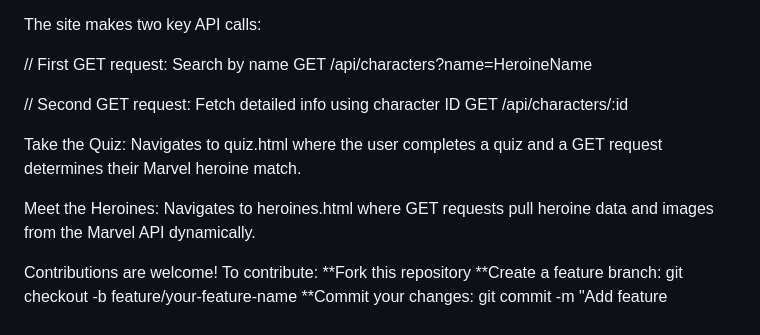
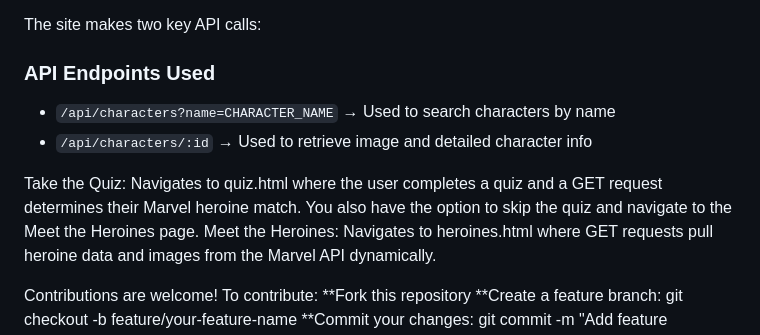
Before and after one commit to terriberri82/Becoming-Her-Marvel-API-Project, a Markdown page: README.md, the part around the change. GitHub-like rendering.

```diff
--- a/README.md
+++ b/README.md
@@ -43,14 +43,11 @@ Usage
 
 The site makes two key API calls:
 
-// First GET request: Search by name
-GET /api/characters?name=HeroineName
+### API Endpoints Used
+- `/api/characters?name=CHARACTER_NAME` → Used to search characters by name
+- `/api/characters/:id` → Used to retrieve image and detailed character info
 
-// Second GET request: Fetch detailed info using character ID
-GET /api/characters/:id
-
-Take the Quiz: Navigates to quiz.html where the user completes a quiz and a GET request determines their Marvel heroine match.
-
+Take the Quiz: Navigates to quiz.html where the user completes a quiz and a GET request determines their Marvel heroine match. You also have the option to skip the quiz and navigate to the Meet the Heroines page.
 Meet the Heroines: Navigates to heroines.html where GET requests pull heroine data and images from the Marvel API dynamically.
 
 Contributions are welcome!
```
